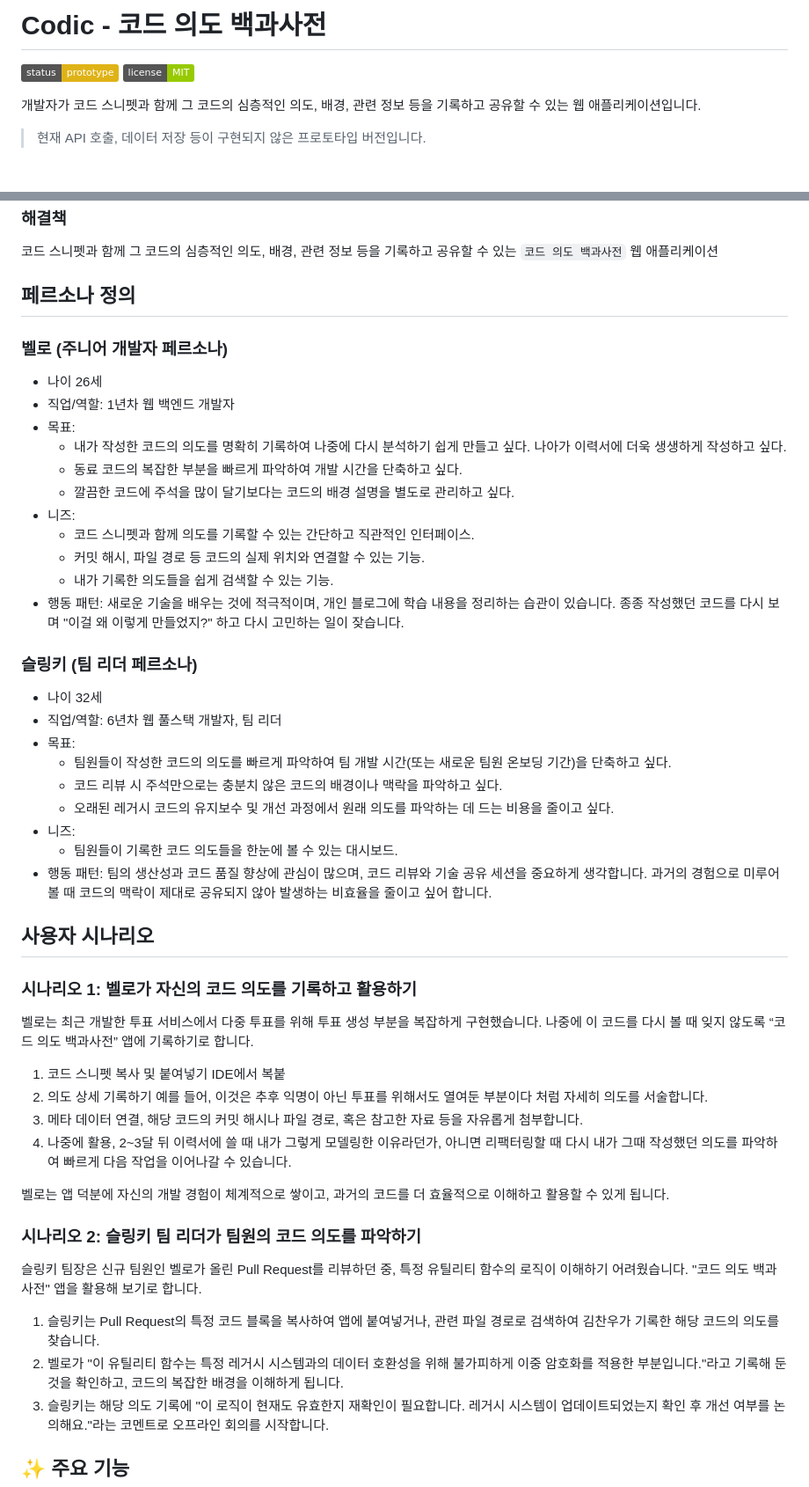
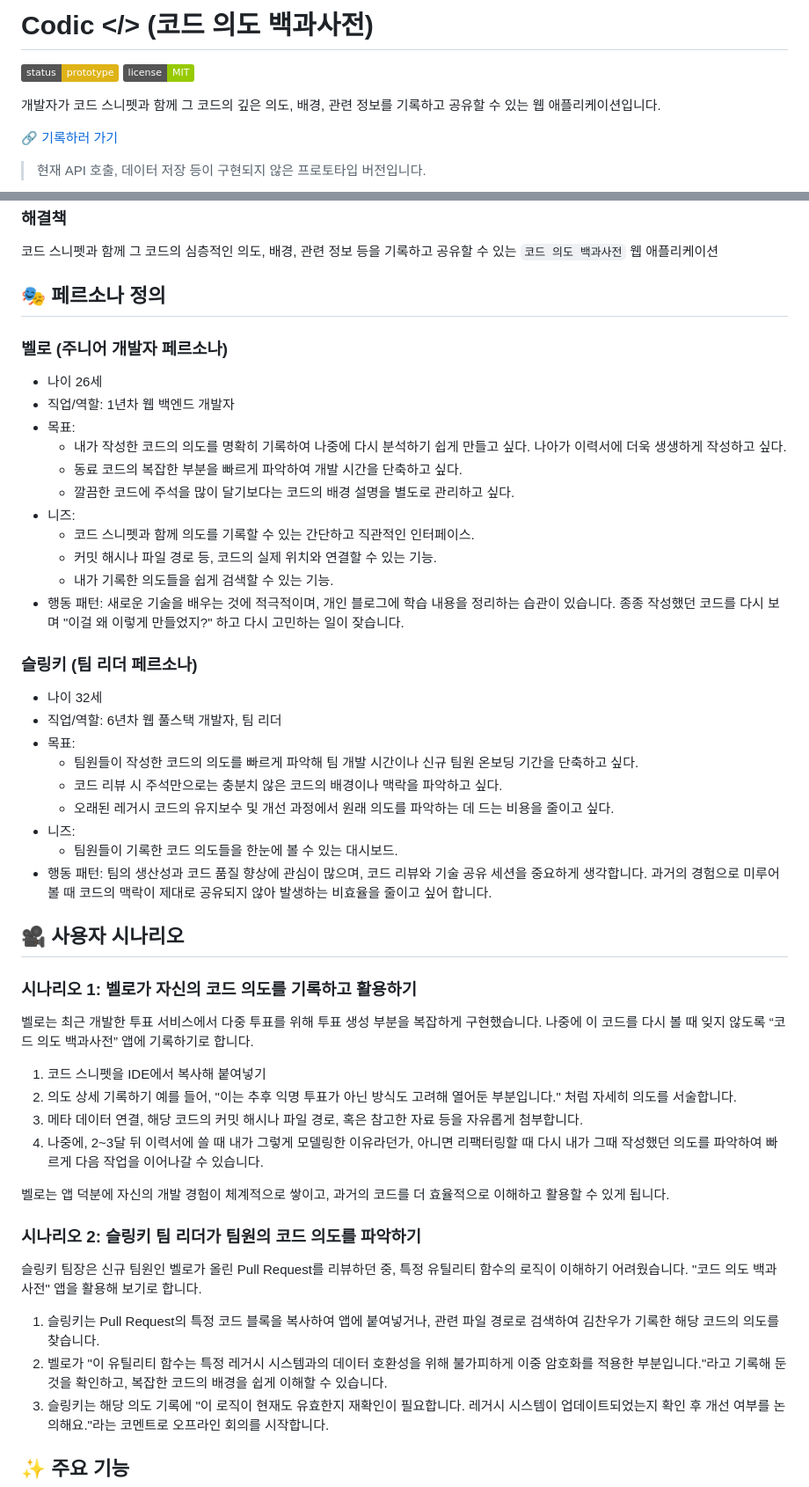
Before and after one commit to YehyeokBang/Codic, a Markdown page: README.md, 2 parts joined by grey strips. Shown: that part at 88% size. Drawn GitHub-style; badges without logos; blank space fills up the shorter version.

Commit message:
docs: 리드미 수정
- 배포 링크를 첨부합니다.
- 어색한 문장을 수정합니다.

```diff
--- a/README.md
+++ b/README.md
@@ -1,9 +1,11 @@
-# Codic - 코드 의도 백과사전
+# Codic </> (코드 의도 백과사전)
 
 ![Prototype](https://img.shields.io/badge/status-prototype-yellow)
 ![License: MIT](https://img.shields.io/badge/license-MIT-green.svg)
 
-개발자가 코드 스니펫과 함께 그 코드의 심층적인 의도, 배경, 관련 정보 등을 기록하고 공유할 수 있는 웹 애플리케이션입니다.
+개발자가 코드 스니펫과 함께 그 코드의 깊은 의도, 배경, 관련 정보를 기록하고 공유할 수 있는 웹 애플리케이션입니다.
+
+[🔗 기록하러 가기](https://yehyeokbang.github.io/Codic/)
 
 > 현재 API 호출, 데이터 저장 등이 구현되지 않은 프로토타입 버전입니다.
 
@@ -50,7 +52,7 @@
 
 코드 스니펫과 함께 그 코드의 심층적인 의도, 배경, 관련 정보 등을 기록하고 공유할 수 있는 `코드 의도 백과사전` 웹 애플리케이션
 
-## 페르소나 정의
+## 🎭 페르소나 정의
 
 ### 벨로 (주니어 개발자 페르소나)
 
@@ -62,7 +64,7 @@
   - 깔끔한 코드에 주석을 많이 달기보다는 코드의 배경 설명을 별도로 관리하고 싶다.
 - 니즈:
   - 코드 스니펫과 함께 의도를 기록할 수 있는 간단하고 직관적인 인터페이스.
-  - 커밋 해시, 파일 경로 등 코드의 실제 위치와 연결할 수 있는 기능.
+  - 커밋 해시나 파일 경로 등, 코드의 실제 위치와 연결할 수 있는 기능.
   - 내가 기록한 의도들을 쉽게 검색할 수 있는 기능.
 - 행동 패턴: 새로운 기술을 배우는 것에 적극적이며, 개인 블로그에 학습 내용을 정리하는 습관이 있습니다. 종종 작성했던 코드를 다시 보며 "이걸 왜 이렇게 만들었지?" 하고 다시 고민하는 일이 잦습니다.
 
@@ -71,23 +73,23 @@
 - 나이 32세
 - 직업/역할: 6년차 웹 풀스택 개발자, 팀 리더
 - 목표:
-  - 팀원들이 작성한 코드의 의도를 빠르게 파악하여 팀 개발 시간(또는 새로운 팀원 온보딩 기간)을 단축하고 싶다.
+  - 팀원들이 작성한 코드의 의도를 빠르게 파악해 팀 개발 시간이나 신규 팀원 온보딩 기간을 단축하고 싶다.
   - 코드 리뷰 시 주석만으로는 충분치 않은 코드의 배경이나 맥락을 파악하고 싶다.
   - 오래된 레거시 코드의 유지보수 및 개선 과정에서 원래 의도를 파악하는 데 드는 비용을 줄이고 싶다.
 - 니즈:
   - 팀원들이 기록한 코드 의도들을 한눈에 볼 수 있는 대시보드.
 - 행동 패턴: 팀의 생산성과 코드 품질 향상에 관심이 많으며, 코드 리뷰와 기술 공유 세션을 중요하게 생각합니다. 과거의 경험으로 미루어 볼 때 코드의 맥락이 제대로 공유되지 않아 발생하는 비효율을 줄이고 싶어 합니다.
 
-## 사용자 시나리오
+## 🎥 사용자 시나리오
 
 ### 시나리오 1: 벨로가 자신의 코드 의도를 기록하고 활용하기
 
 벨로는 최근 개발한 투표 서비스에서 다중 투표를 위해 투표 생성 부분을 복잡하게 구현했습니다. 나중에 이 코드를 다시 볼 때 잊지 않도록 “코드 의도 백과사전” 앱에 기록하기로 합니다.
 
-1. 코드 스니펫 복사 및 붙여넣기 IDE에서 복붙
-2. 의도 상세 기록하기 예를 들어, 이것은 추후 익명이 아닌 투표를 위해서도 열여둔 부분이다 처럼 자세히 의도를 서술합니다.
+1. 코드 스니펫을 IDE에서 복사해 붙여넣기
+2. 의도 상세 기록하기 예를 들어, "이는 추후 익명 투표가 아닌 방식도 고려해 열어둔 부분입니다." 처럼 자세히 의도를 서술합니다.
 3. 메타 데이터 연결, 해당 코드의 커밋 해시나 파일 경로, 혹은 참고한 자료 등을 자유롭게 첨부합니다.
-4. 나중에 활용, 2~3달 뒤 이력서에 쓸 때 내가 그렇게 모델링한 이유라던가, 아니면 리팩터링할 때 다시 내가 그때 작성했던 의도를 파악하여 빠르게 다음 작업을 이어나갈 수 있습니다.
+4. 나중에, 2~3달 뒤 이력서에 쓸 때 내가 그렇게 모델링한 이유라던가, 아니면 리팩터링할 때 다시 내가 그때 작성했던 의도를 파악하여 빠르게 다음 작업을 이어나갈 수 있습니다.
 
 벨로는 앱 덕분에 자신의 개발 경험이 체계적으로 쌓이고, 과거의 코드를 더 효율적으로 이해하고 활용할 수 있게 됩니다.
 
@@ -96,7 +98,7 @@
 슬링키 팀장은 신규 팀원인 벨로가 올린 Pull Request를 리뷰하던 중, 특정 유틸리티 함수의 로직이 이해하기 어려웠습니다. "코드 의도 백과사전" 앱을 활용해 보기로 합니다.
 
 1. 슬링키는 Pull Request의 특정 코드 블록을 복사하여 앱에 붙여넣거나, 관련 파일 경로로 검색하여 김찬우가 기록한 해당 코드의 의도를 찾습니다.
-2. 벨로가 "이 유틸리티 함수는 특정 레거시 시스템과의 데이터 호환성을 위해 불가피하게 이중 암호화를 적용한 부분입니다."라고 기록해 둔 것을 확인하고, 코드의 복잡한 배경을 이해하게 됩니다.
+2. 벨로가 "이 유틸리티 함수는 특정 레거시 시스템과의 데이터 호환성을 위해 불가피하게 이중 암호화를 적용한 부분입니다."라고 기록해 둔 것을 확인하고, 복잡한 코드의 배경을 쉽게 이해할 수 있습니다.
 3. 슬링키는 해당 의도 기록에 "이 로직이 현재도 유효한지 재확인이 필요합니다. 레거시 시스템이 업데이트되었는지 확인 후 개선 여부를 논의해요."라는 코멘트로 오프라인 회의를 시작합니다.
 
 ## ✨ 주요 기능
```
Also changed, not shown: other parts of README.md (+3 -3 lines).
